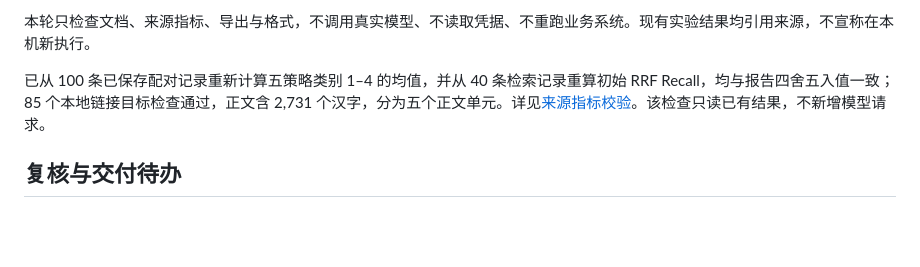
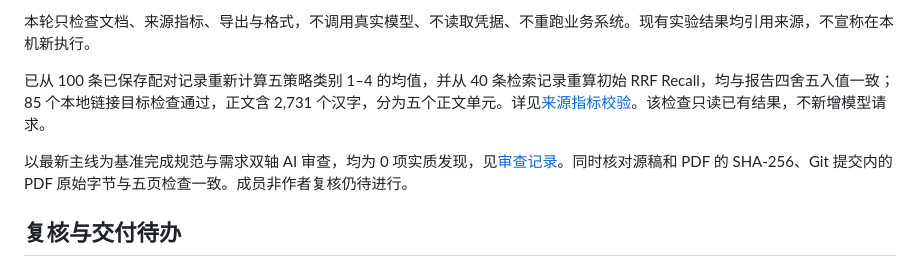
Before and after one commit to kenqia/locomo-dynamic-memory, a Markdown page: process/m4/draft-evidence.md, the part around the change. Rendered like a GitHub page; blank space fills up the shorter version.

Commit message:
docs: record M4 report standards and requirements review

```diff
--- a/process/m4/draft-evidence.md
+++ b/process/m4/draft-evidence.md
@@ -60,6 +60,8 @@ python scripts/build_m4_report.py --font C:/Windows/Fonts/simsun.ttc --bold-font
 
 已从 100 条已保存配对记录重新计算五策略类别 1–4 的均值，并从 40 条检索记录重算初始 RRF Recall，均与报告四舍五入值一致；85 个本地链接目标检查通过，正文含 2,731 个汉字，分为五个正文单元。详见[来源指标校验](source-validation.json)。该检查只读已有结果，不新增模型请求。
 
+以最新主线为基准完成规范与需求双轴 AI 审查，均为 0 项实质发现，见[审查记录](code-review.md)。同时核对源稿和 PDF 的 SHA-256、Git 提交内的 PDF 原始字节与五页检查一致。成员非作者复核仍待进行。
+
 ## 复核与交付待办
 
 - [ ] 文档负责人和相关模块负责人核对架构、需求对应和当前功能。
```
Also changed, not shown: process/m4/code-review.md (added, +27 -0 lines).
